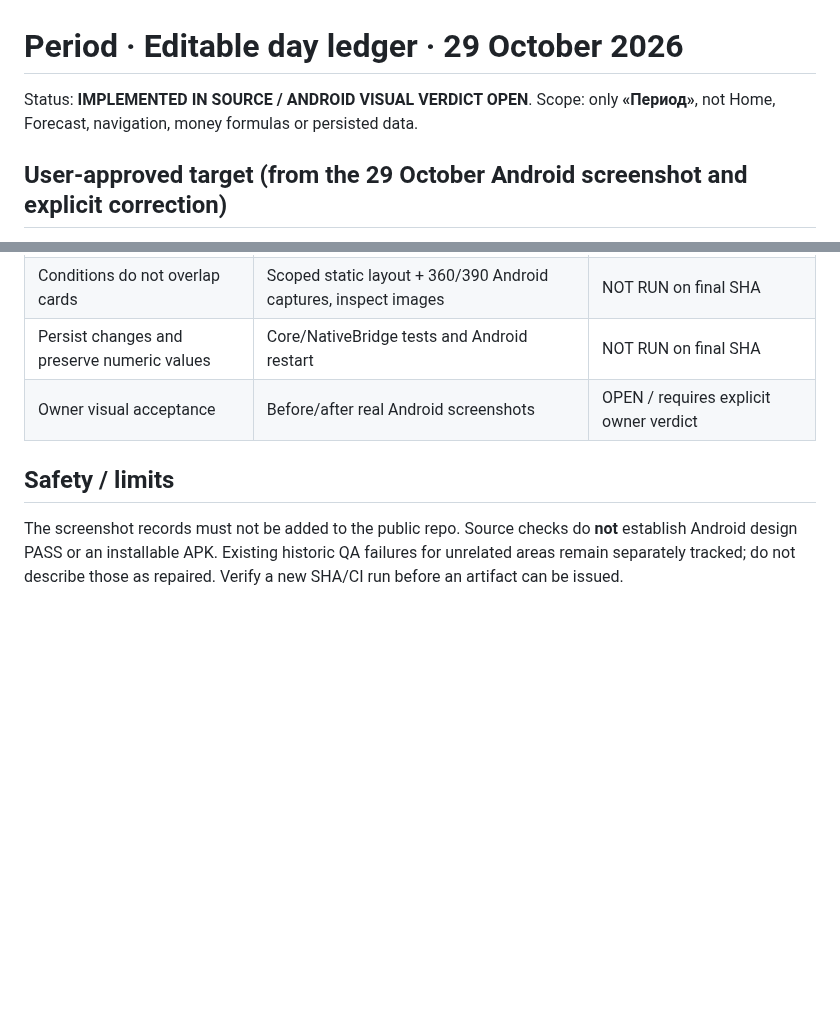
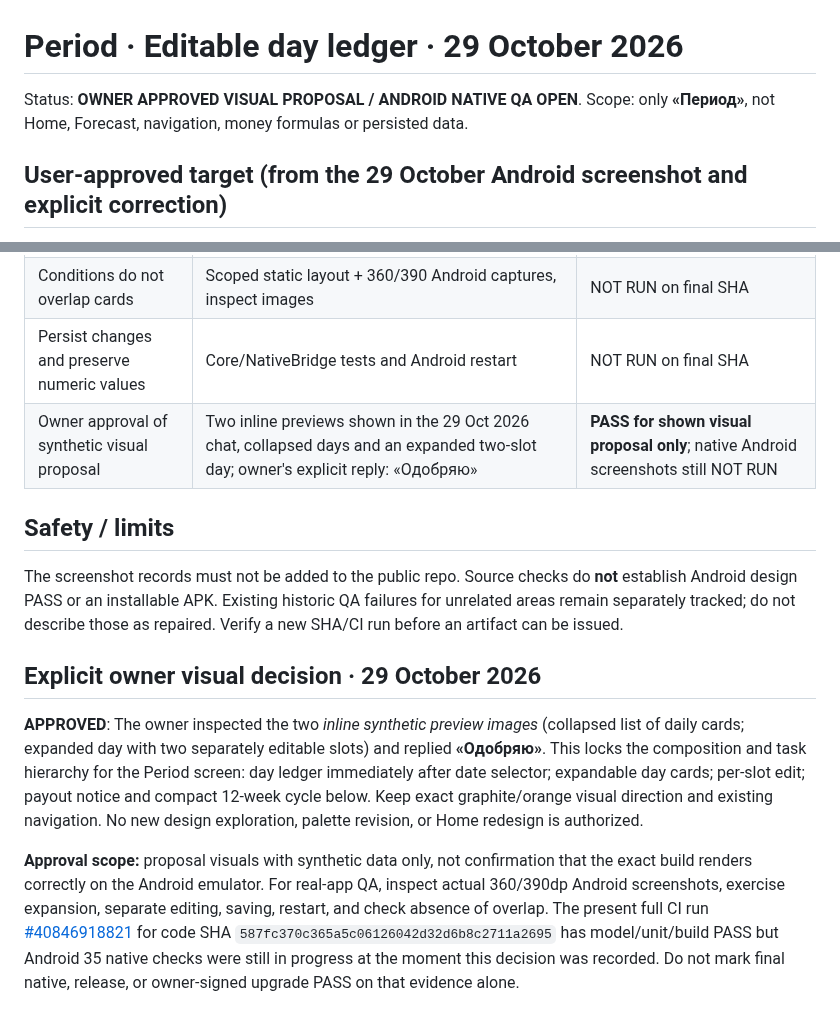
Before and after one commit to xxiamadelxx-blip/sending-couriers, a Markdown page: docs/acceptance/PERIOD_DAY_LEDGER_2026-10-29.md, 2 parts joined by grey strips. Rendered like a GitHub page; blank space fills up the shorter version.

Commit message:
docs(period): record owner approval of day-ledger visuals and separate Android QA

```diff
--- a/docs/acceptance/PERIOD_DAY_LEDGER_2026-10-29.md
+++ b/docs/acceptance/PERIOD_DAY_LEDGER_2026-10-29.md
@@ -1,6 +1,6 @@
 # Period · Editable day ledger · 29 October 2026
 
-Status: **IMPLEMENTED IN SOURCE / ANDROID VISUAL VERDICT OPEN**. Scope: only **«Период»**, not Home, Forecast, navigation, money formulas or persisted data.
+Status: **OWNER APPROVED VISUAL PROPOSAL / ANDROID NATIVE QA OPEN**. Scope: only **«Период»**, not Home, Forecast, navigation, money formulas or persisted data.
 
 ## User-approved target (from the 29 October Android screenshot and explicit correction)
 
@@ -29,8 +29,14 @@ Status: **IMPLEMENTED IN SOURCE / ANDROID VISUAL VERDICT OPEN**. Scope: only **
 | No duplicate Home KPIs | `periodDetails` markup plus native screenshots | Source changed; visual OPEN |
 | Conditions do not overlap cards | Scoped static layout + 360/390 Android captures, inspect images | NOT RUN on final SHA |
 | Persist changes and preserve numeric values | Core/NativeBridge tests and Android restart | NOT RUN on final SHA |
-| Owner visual acceptance | Before/after real Android screenshots | OPEN / requires explicit owner verdict |
+| Owner approval of synthetic visual proposal | Two inline previews shown in the 29 Oct 2026 chat, collapsed days and an expanded two-slot day; owner's explicit reply: «Одобряю» | **PASS for shown visual proposal only**; native Android screenshots still NOT RUN |
 
 ## Safety / limits
 
 The screenshot records must not be added to the public repo. Source checks do **not** establish Android design PASS or an installable APK. Existing historic QA failures for unrelated areas remain separately tracked; do not describe those as repaired. Verify a new SHA/CI run before an artifact can be issued.
+
+## Explicit owner visual decision · 29 October 2026
+
+**APPROVED**: The owner inspected the two *inline synthetic preview images* (collapsed list of daily cards; expanded day with two separately editable slots) and replied **«Одобряю»**. This locks the composition and task hierarchy for the Period screen: day ledger immediately after date selector; expandable day cards; per-slot edit; payout notice and compact 12-week cycle below. Keep exact graphite/orange visual direction and existing navigation. No new design exploration, palette revision, or Home redesign is authorized.
+
+**Approval scope:** proposal visuals with synthetic data only, not confirmation that the exact build renders correctly on the Android emulator. For real-app QA, inspect actual 360/390dp Android screenshots, exercise expansion, separate editing, saving, restart, and check absence of overlap. The present full CI run [#40846918821](https://github.com/xxiamadelxx-blip/sending-couriers/actions/runs/40846918821) for code SHA `587fc370c365a5c06126042d32d6b8c2711a2695` has model/unit/build PASS but Android 35 native checks were still in progress at the moment this decision was recorded. Do not mark final native, release, or owner-signed upgrade PASS on that evidence alone.
```
Also changed, not shown: AGENTS.md (+2 -0 lines).
